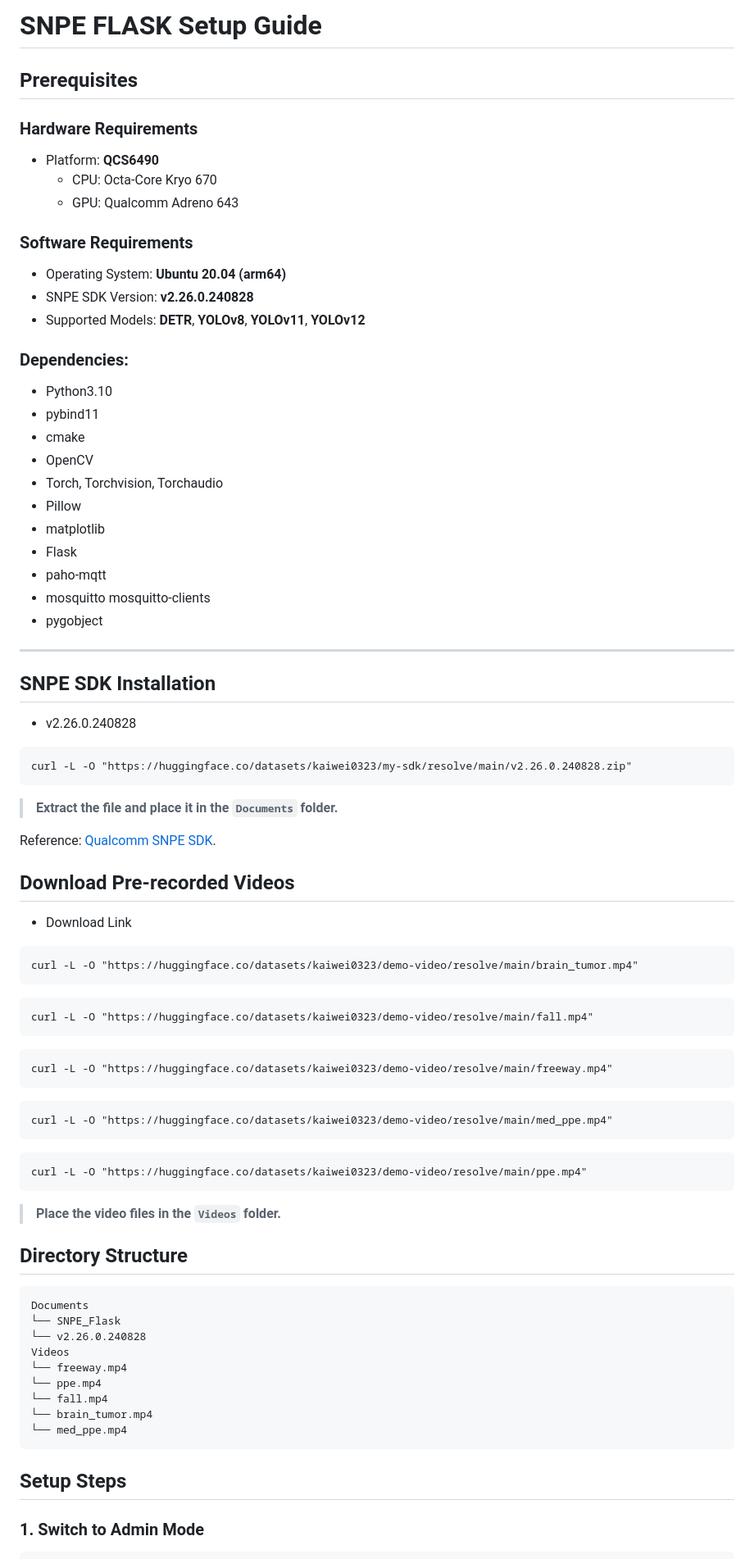
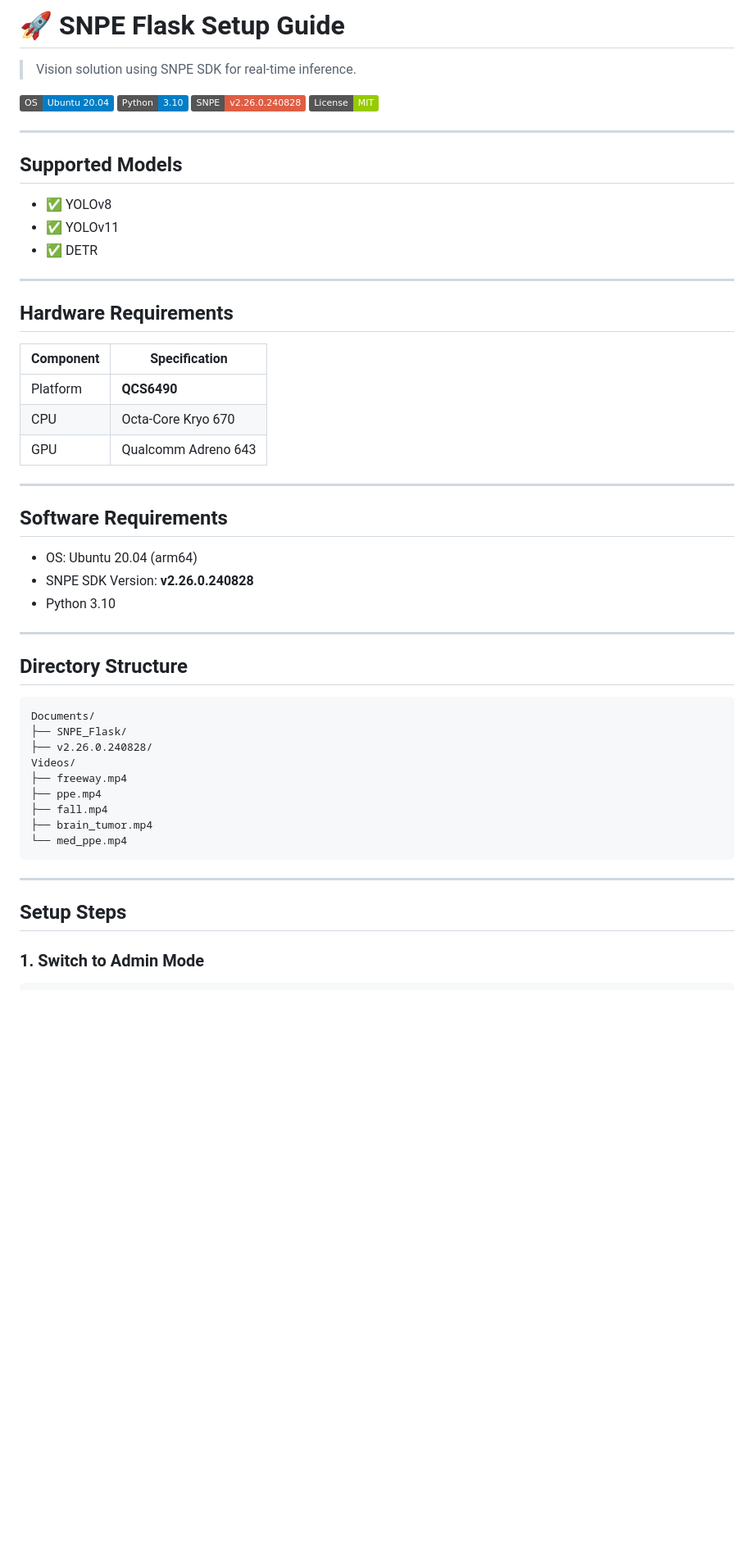
Before and after one commit to Kaiwei0323/SNPE_Flask, a Markdown page: README.md, the part around the change printed below. Shown: that part at 82% size. Drawn GitHub-style; badges without logos; blank space fills up the shorter version.

````diff
--- a/README.md
+++ b/README.md
@@ -1,74 +1,55 @@
-# SNPE FLASK Setup Guide
+# 🚀 SNPE Flask Setup Guide
 
-## Prerequisites
+> Vision solution using SNPE SDK for real-time inference.
 
-### Hardware Requirements
-- Platform: **QCS6490**
-  - CPU: Octa-Core Kryo 670
-  - GPU: Qualcomm Adreno 643
+![Ubuntu](https://img.shields.io/badge/OS-Ubuntu%2020.04-blue?logo=ubuntu)
+![Python](https://img.shields.io/badge/Python-3.10-blue?logo=python)
+![SNPE](https://img.shields.io/badge/SNPE-v2.26.0.240828-red?logo=qualcomm)
+![License](https://img.shields.io/badge/License-MIT-green.svg)
 
-### Software Requirements
-- Operating System: **Ubuntu 20.04 (arm64)**
-- SNPE SDK Version: **v2.26.0.240828**
-- Supported Models: **DETR**, **YOLOv8**, **YOLOv11**, **YOLOv12**
-
-### Dependencies:
-- Python3.10
-- pybind11
-- cmake
-- OpenCV
-- Torch, Torchvision, Torchaudio
-- Pillow
-- matplotlib
-- Flask
-- paho-mqtt
-- mosquitto mosquitto-clients
-- pygobject
 ---
 
-## SNPE SDK Installation
-* v2.26.0.240828
-```
-curl -L -O "https://huggingface.co/datasets/kaiwei0323/my-sdk/resolve/main/v2.26.0.240828.zip"
-```
-> **Extract the file and place it in the `Documents` folder.**
+## Supported Models
+- ✅ YOLOv8
+- ✅ YOLOv11
+- ✅ DETR
 
+---
 
-Reference: [Qualcomm SNPE SDK](https://www.qualcomm.com/developer/software/neural-processing-sdk-for-ai).
+## Hardware Requirements
 
-## Download Pre-recorded Videos
-* Download Link
+| Component | Specification |
+|----------|----------------|
+| Platform | **QCS6490** |
+| CPU      | Octa-Core Kryo 670 |
+| GPU      | Qualcomm Adreno 643 |
 
-```
-curl -L -O "https://huggingface.co/datasets/kaiwei0323/demo-video/resolve/main/brain_tumor.mp4"
-```
-```
-curl -L -O "https://huggingface.co/datasets/kaiwei0323/demo-video/resolve/main/fall.mp4"
-```
-```
-curl -L -O "https://huggingface.co/datasets/kaiwei0323/demo-video/resolve/main/freeway.mp4"
-```
-```
-curl -L -O "https://huggingface.co/datasets/kaiwei0323/demo-video/resolve/main/med_ppe.mp4"
-```
-```
-curl -L -O "https://huggingface.co/datasets/kaiwei0323/demo-video/resolve/main/ppe.mp4"
-```
-> **Place the video files in the `Videos` folder.**
+---
 
+## Software Requirements
+
+- OS: Ubuntu 20.04 (arm64)
+- SNPE SDK Version: **v2.26.0.240828**
+- Python 3.10
+
+---
 
 ## Directory Structure
-```
-Documents
-└── SNPE_Flask
-└── v2.26.0.240828
-Videos
-└── freeway.mp4
-└── ppe.mp4
-└── fall.mp4
-└── brain_tumor.mp4
+
+```bash
+Documents/
+├── SNPE_Flask/
+├── v2.26.0.240828/
+Videos/
+├── freeway.mp4
+├── ppe.mp4
+├── fall.mp4
+├── brain_tumor.mp4
 └── med_ppe.mp4
 ```
 
+---
+
 ## Setup Steps
+
 ### 1. Switch to Admin Mode
````
Also changed, not shown: other parts of README.md (+53 -37 lines).
